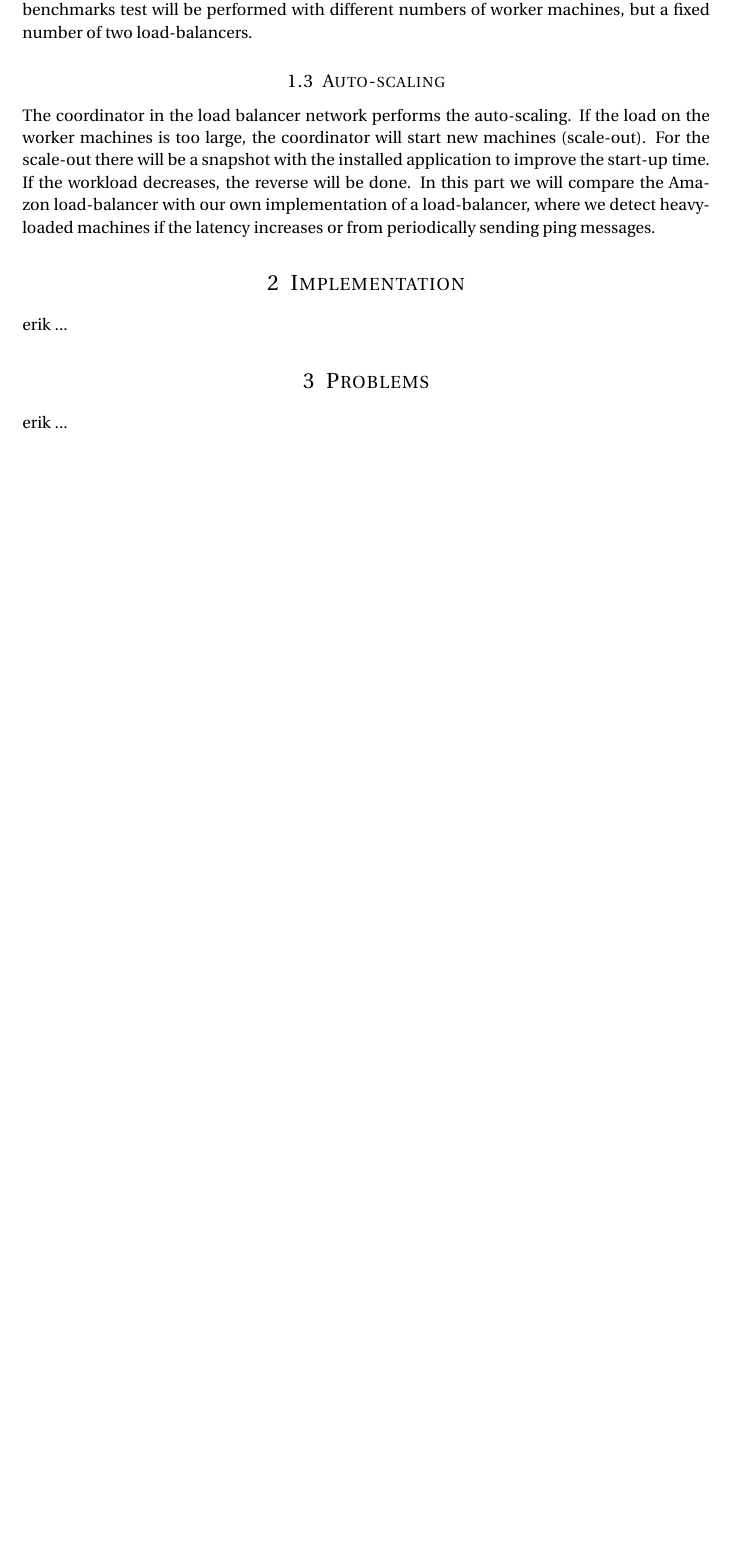
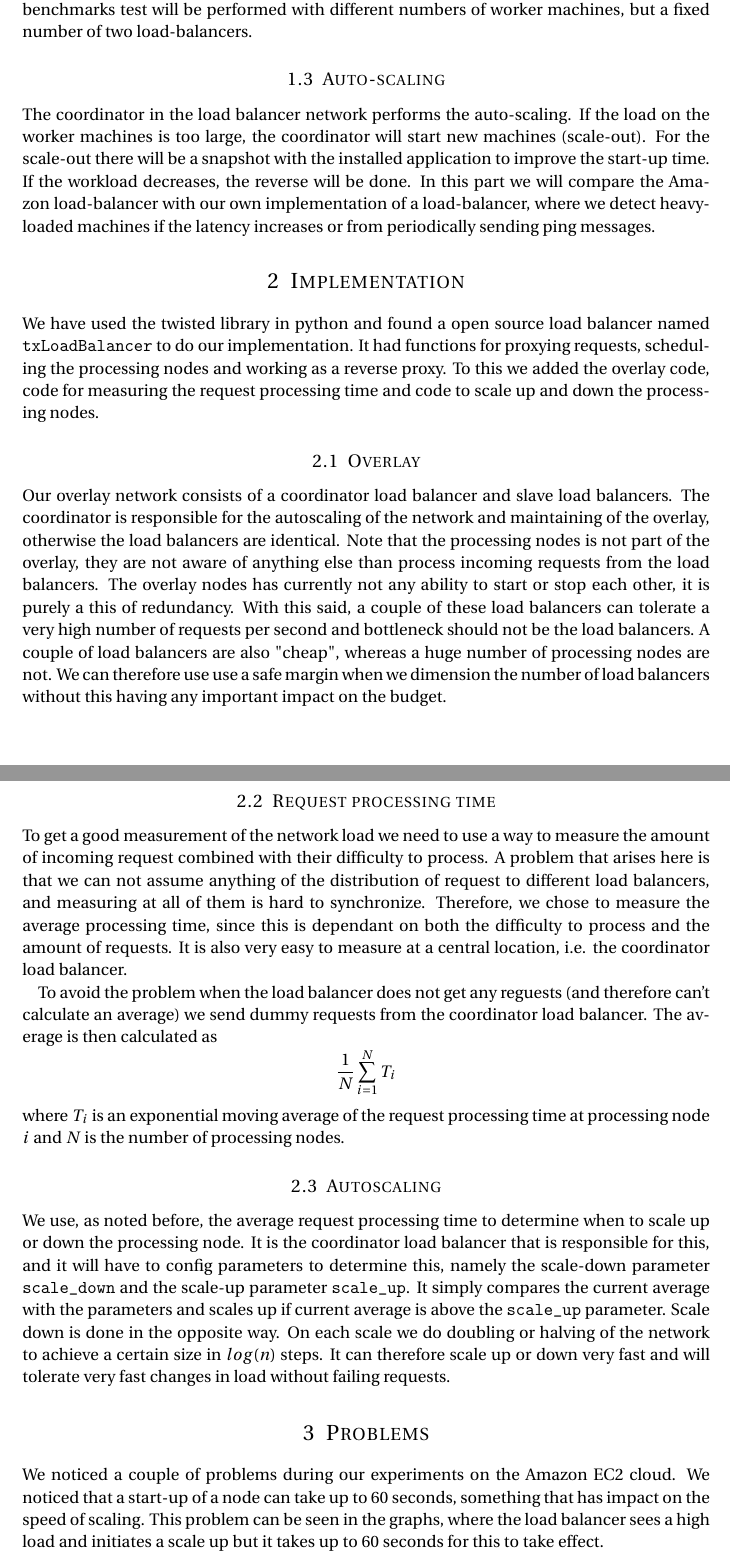
Before and after one commit to dinox/amazonaws, a LaTeX document (doc/design.tex): part of page 2 of 5 before the commit and two parts of pages 2 and 3 of 6 after it, the two joined at a grey line, cut so that both start at the same text, the shorter picture padded with empty space. Compiled offline with pdfLaTeX.

Commit message:
Wrote my part, even before friday! :)

```diff
--- a/doc/design.tex
+++ b/doc/design.tex
@@ -120,12 +120,24 @@ In this part we will compare the Amazon load-balancer with our own implementatio
 
 \section{Implementation}
 
-erik ...
+We have used the twisted library in python and found a open source load balancer named \verb|txLoadBalancer| to do our implementation. It had functions for proxying requests, scheduling the processing nodes and working as a reverse proxy. To this we added the overlay code, code for measuring the request processing time and code to scale up and down the processing nodes.
+
+\subsection{Overlay}
+Our overlay network consists of a coordinator load balancer and slave load balancers. The coordinator is responsible for the autoscaling of the network and maintaining of the overlay, otherwise the load balancers are identical. Note that the processing nodes is not part of the overlay, they are not aware of anything else than process incoming requests from the load balancers. The overlay nodes has currently not any ability to start or stop each other, it is purely a this of redundancy. With this said, a couple of these load balancers can tolerate a very high number of requests per second and bottleneck should not be the load balancers. A couple of load balancers are also "cheap", whereas a huge number of processing nodes are not. We can therefore use use a safe margin when we dimension the number of load balancers without this having any important impact on the budget.
+
+\subsection{Request processing time}
+To get a good measurement of the network load we need to use a way to measure the amount of incoming request combined with their difficulty to process. A problem that arises here is that we can not assume anything of the distribution of request to different load balancers, and measuring at all of them is hard to synchronize. Therefore, we chose to measure the average processing time, since this is dependant on both the difficulty to process and the amount of requests. It is also very easy to measure at a central location, i.e. the coordinator load balancer.
+
+To avoid the problem when the load balancer does not get any reguests (and therefore can't calculate an average) we send dummy requests from the coordinator load balancer. The average is then calculated as
+$$\frac{1}{N}\sum^N_{i=1} T_i$$
+where $T_i$ is an exponential moving average of the request processing time at processing node $i$ and $N$ is the number of processing nodes.
+\subsection{Autoscaling}
+We use, as noted before, the average request processing time to determine when to scale up or down the processing node. It is the coordinator load balancer that is responsible for this, and it will have to config parameters to determine this, namely the scale-down parameter \verb|scale_down| and the scale-up parameter \verb|scale_up|. It simply compares the current average with the parameters and scales up if current average is above the \verb|scale_up| parameter. Scale down is done in the opposite way. On each scale we do doubling or halving of the network to achieve a certain size in $log(n)$ steps. It can therefore scale up or down very fast and will tolerate very fast changes in load without failing requests.
 
 \section{Problems}
+We noticed a couple of problems during our experiments on the Amazon EC2 cloud. We noticed that a start-up of a node can take up to 60 seconds, something that has impact on the speed of scaling. This problem can be seen in the graphs, where the load balancer sees a high load and initiates a scale up but it takes up to 60 seconds for this to take effect.
 
-erik ...
-
+We also had problems with CPU throttling on the micro instances, where you are granted a "free" CPU burst for some minutes and then restricted to a very low amount of CPU. This makes the average request processing time skyrocket even faster and the load balancer sees this as a increased load and scales up the nodes even faster. We therefore do not recommend running this on micro instances, it is better to use small instances where the CPU capacity is guaranteed over time.
 \section{Results}
 
 Result description latency (follows...)
```
